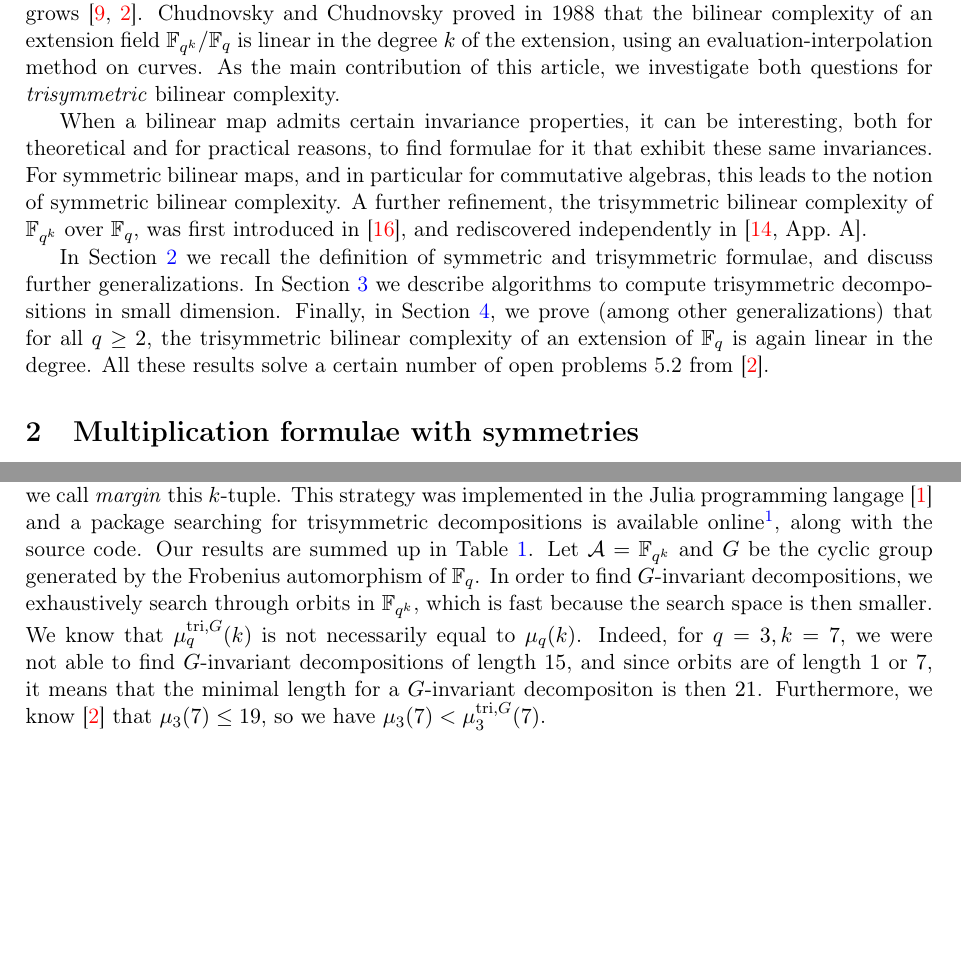
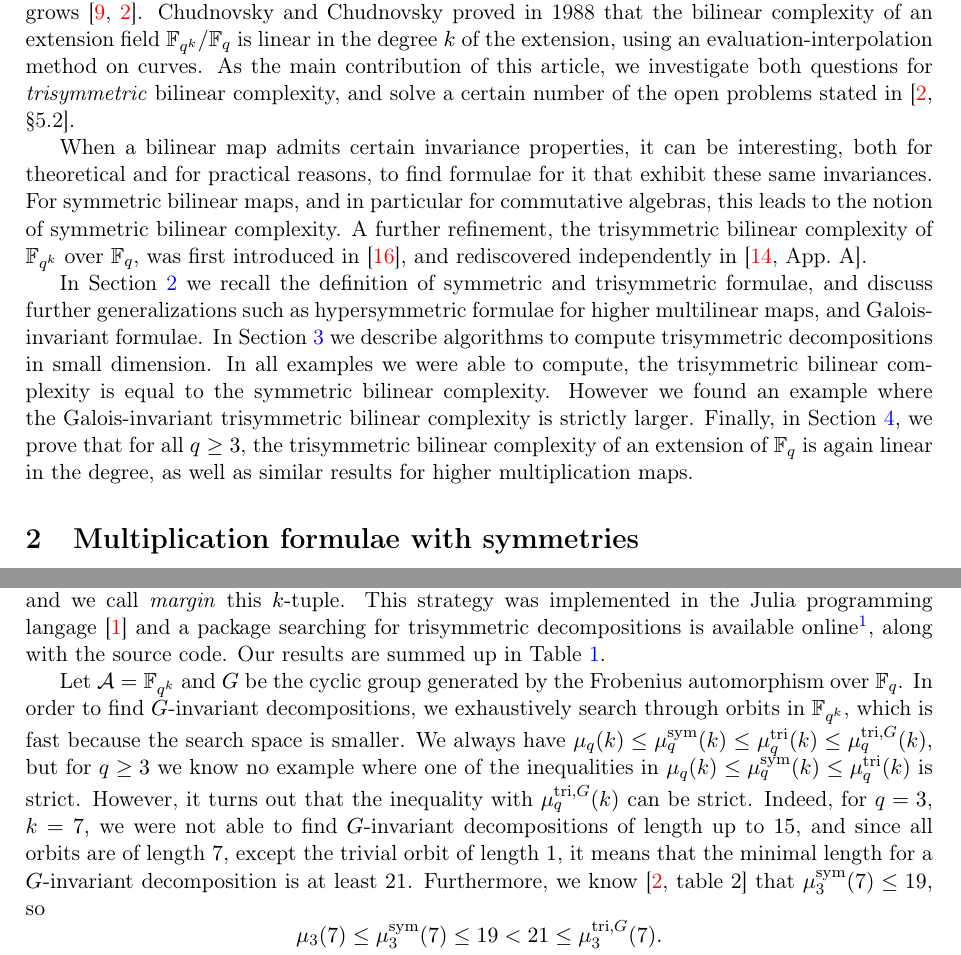
Before and after one commit to erou/tri-sym, a LaTeX paper (latex/tri-sym.tex): two parts of pages 2 and 7 of 16, joined at a grey line, cut so that both start at the same text, the shorter picture padded with empty space. Compiled offline with pdfLaTeX.

Commit message:
retouches

```diff
--- a/latex/tri-sym.tex
+++ b/latex/tri-sym.tex
@@ -24,11 +24,13 @@
   it is also of theoretical interest to asymptotically understand it. Moreover,
   when the bilinear maps admit some kind of invariance, it is also desirable to
   find formulae keeping the same invariance. In this work, we study
-  \emph{hypersymmetric formulae} and we give an algorithm to find such formulae.
-  We also generalize the result that the bilinear complexity of the
-  two-variable multiplication in an extension field is linear in the degree of
-  the extension to hypersymmetric bilinear complexity and to $t$-variable
-  multiplication with $t\geq2$.
+  \emph{trisymmetric}, \emph{hypersymmetric}, and \emph{Galois invariant} multiplication formulae over finite fields,
+   and we give an algorithm to find such formulae.
+  We also generalize the result that the bilinear complexity and symmetric bilinear complexity
+  of the
+  two-variable multiplication in an extension field are linear in the degree of
+  the extension, to trisymmetric bilinear complexity, and to the complexity of $t$-variable
+  multiplication for any $t\geq3$.
 \end{abstract}
 
 %\tableofcontents
@@ -98,7 +100,8 @@ proved in 1988 that the bilinear complexity of an extension field
 $\mathbb{F}_{q^k}/\mathbb{F}_{q}$ is linear in the degree $k$ of the
 extension, using an evaluation-interpolation method on curves.
 As the main contribution of this article, we
-investigate both questions for \emph{trisymmetric} bilinear complexity.
+investigate both questions for \emph{trisymmetric} bilinear complexity,
+and solve a certain number of the open problems stated in \cite[\S5.2]{BCPRRR19}.
 
 When a bilinear map admits certain invariance properties, it can be interesting,
 both for theoretical and for practical reasons,
@@ -106,12 +109,15 @@ to find formulae for it that exhibit these same invariances.
 For symmetric bilinear maps, and in particular for commutative algebras, this leads to the notion of symmetric bilinear complexity.
 A further refinement, the trisymmetric bilinear complexity of $\mathbb{F}_{q^k}$ over $\mathbb{F}_{q}$, was first introduced in \cite{SL84}, and rediscovered independently in \cite[App.~A]{Randriam15}.
 
-In Section~\ref{sec:symtrisym} we recall the definition of symmetric and trisymmetric formulae, and discuss further generalizations. In Section~\ref{sec:algos} we
+In Section~\ref{sec:symtrisym} we recall the definition of symmetric and trisymmetric formulae, and discuss further generalizations such as hypersymmetric formulae for higher multilinear maps,
+and Galois-invariant formulae. In Section~\ref{sec:algos} we
 describe algorithms to compute trisymmetric decompositions in small dimension.
+In all examples we were able to compute, the trisymmetric bilinear complexity is equal to the symmetric bilinear
+complexity. However we found an example where the Galois-invariant trisymmetric bilinear complexity is strictly larger.
 Finally, in
-Section~\ref{sec:asymptotic}, we prove (among other generalizations) that for all $q\geq2$, the trisymmetric bilinear
-complexity of an extension of $\mathbb{F}_q$ is again linear in the degree.
-All these results solve a certain number of open problems 5.2 from \cite{BCPRRR19}.
+Section~\ref{sec:asymptotic}, we prove that for all $q\geq3$, the trisymmetric bilinear
+complexity of an extension of $\mathbb{F}_q$ is again linear in the degree, as well as similar results
+for higher multiplication maps.
 
 \section{Multiplication formulae with symmetries}
 \label{sec:symtrisym}
@@ -197,7 +203,7 @@ elements $(a_i)_{1\leq i\leq n}$ in $V$ and scalars $(\lambda_i)_{1\leq i\leq n}
 \[
 \Phi(v_1,\dots,v_t)=\sum_{i=1}^{n}\lambda_i\ps{a_i}{v_1}\cdots\ps{a_i}{v_t}a_i.
 \]
-The hypersymmetric complexity $\muhyp(\Phi)$ is then the minimal length $n$ of such a hypersymmetric decomposition, if it exists.
+The hypersymmetric complexity $\muhyp(\Phi)$ is then the minimal length $n$ of such a hypersymmetric decomposition, if it exists. Obviously we always have $\musym(\Phi)\leq\muhyp(\Phi)$.
 
 When $t=2$, we will say \emph{trisymmetric} for hypersymmetric,
 and write $\mutri(\Phi)$ for $\muhyp(\Phi)$.
@@ -482,15 +488,19 @@ the source code. Our results are summed up in Table~\ref{tab:alg}.
   \caption{Algorithmic results with different degrees, base fields and margins.}
   \label{tab:alg}
 \end{table}
+
 Let $\A=\mathbb{F}_{q^k}$ and $G$ be the cyclic group generated by the Frobenius
-automorphism of $\mathbb{F}_{q}$. In order to find $G$-invariant decompositions,
+automorphism over $\mathbb{F}_{q}$. In order to find $G$-invariant decompositions,
 we exhaustively search through orbits in $\mathbb{F}_{q^k}$, which is fast
-because the search space is then smaller. We know that $\mutriG_q(k)$ is not
-necessarily equal to $\mu_q(k)$. Indeed, for $q=3, k=7$, we were not able to
-find $G$-invariant decompositions of length $15$, and since orbits are of length
-$1$ or $7$, it means that the minimal length for a $G$-invariant decompositon is
-then $21$. Furthermore, we know~\cite{BCPRRR19} that $\mu_3(7)\leq19$, so we
-have $\mu_3(7)<\mutriG_3(7)$.
+because the search space is smaller.
+We always have $\mu_q(k)\leq\musym_q(k)\leq\mutri_q(k)\leq\mutriG_q(k)$,
+but for $q\geq3$ we know no example where one of the inequalities in $\mu_q(k)\leq\musym_q(k)\leq\mutri_q(k)$
+is strict. However, it turns out that the inequality with $\mutriG_q(k)$ can be strict.
+Indeed, for $q=3$, $k=7$, we were not able to
+find $G$-invariant decompositions of length up to $15$, and since all orbits are of length $7$,
+except the trivial orbit of length $1$, it means that the minimal length for a $G$-invariant decomposition is
+at least $21$. Furthermore, we know~\cite[table~2]{BCPRRR19} that $\musym_3(7)\leq19$, so
+\[ \mu_3(7)\leq\musym_3(7)\leq 19<21\leq \mutriG_3(7). \]
 
 \paragraph{Universal formulae.}
 As mentionned in Section~\ref{sec:symtrisym}, for $q\geq3$, we do not know any example of
```
Also changed, not shown: latex/tri-sym.tex (4 more changed lines).
